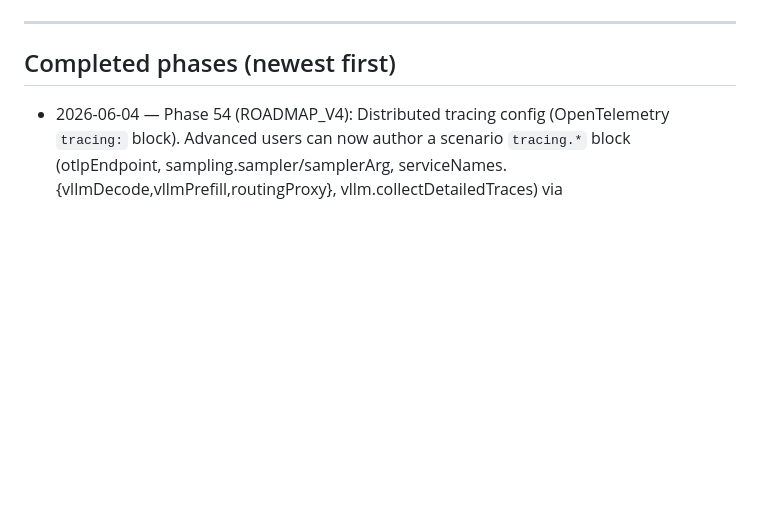
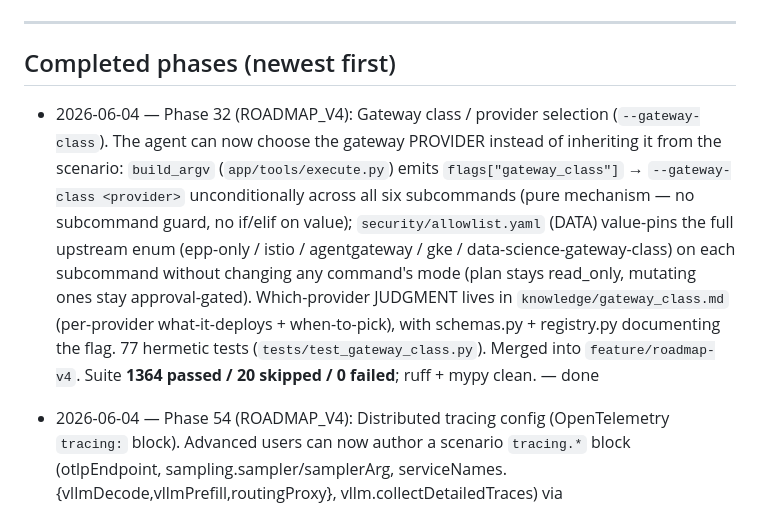
Before and after one commit to TalBenAmii/llm-d-benchmarking-agent, a Markdown page: llm-d-benchmarking-agent-project/PROGRESS.md, the part around the change. Rendered like a GitHub page; blank space fills up the shorter version.

Commit message:
docs: mark Phase 32 (gateway-class) done
Co-Authored-By: Claude Opus 4.8 (1M context) <noreply@anthropic.com>

```diff
--- a/llm-d-benchmarking-agent-project/PROGRESS.md
+++ b/llm-d-benchmarking-agent-project/PROGRESS.md
@@ -13,6 +13,16 @@ history for the full per-phase narrative. ROADMAP_V4.md (Phases 27-58) is the fo
 
 ## Completed phases (newest first)
 
+- 2026-06-04 — Phase 32 (ROADMAP_V4): Gateway class / provider selection (`--gateway-class`). The
+  agent can now choose the gateway PROVIDER instead of inheriting it from the scenario: `build_argv`
+  (`app/tools/execute.py`) emits `flags["gateway_class"]` → `--gateway-class <provider>`
+  unconditionally across all six subcommands (pure mechanism — no subcommand guard, no if/elif on
+  value); `security/allowlist.yaml` (DATA) value-pins the full upstream enum (epp-only / istio /
+  agentgateway / gke / data-science-gateway-class) on each subcommand without changing any command's
+  mode (plan stays read_only, mutating ones stay approval-gated). Which-provider JUDGMENT lives in
+  `knowledge/gateway_class.md` (per-provider what-it-deploys + when-to-pick), with schemas.py +
+  registry.py documenting the flag. 77 hermetic tests (`tests/test_gateway_class.py`). Merged into
+  `feature/roadmap-v4`. Suite **1364 passed / 20 skipped / 0 failed**; ruff + mypy clean. — done
 - 2026-06-04 — Phase 54 (ROADMAP_V4): Distributed tracing config (OpenTelemetry `tracing:` block).
   Advanced users can now author a scenario `tracing.*` block (otlpEndpoint, sampling.sampler/samplerArg,
   serviceNames.{vllmDecode,vllmPrefill,routingProxy}, vllm.collectDetailedTraces) via
```
Also changed, not shown: llm-d-benchmarking-agent-project/ROADMAP_V4.md (+11 -2 lines), llm-d-benchmarking-agent-project/docs/BENCHMARK_FEATURE_COVERAGE.md (+1 -1 lines).
